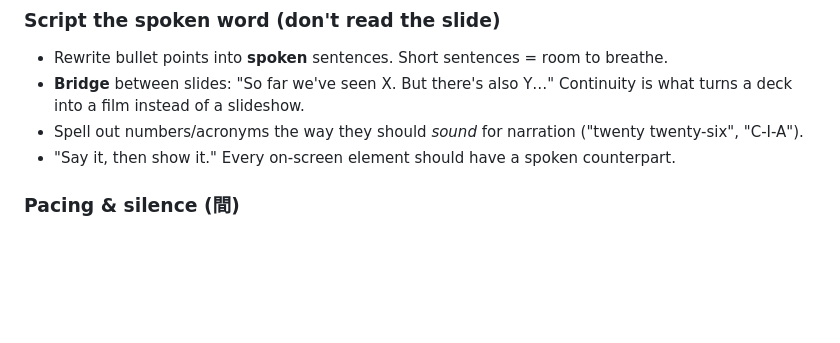
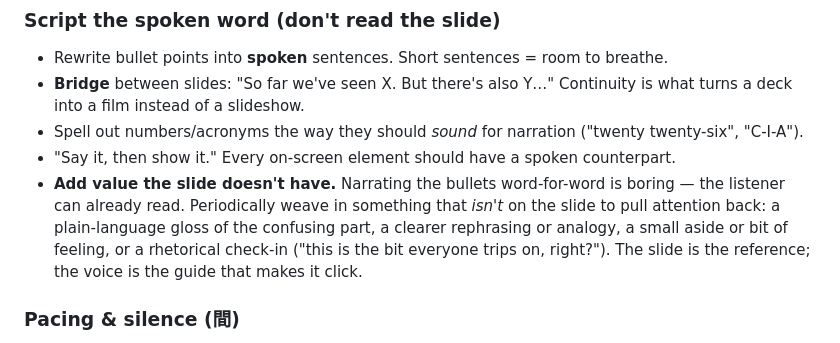
Before and after one commit to reearth/kamishibai, a Markdown page: skills/video-craft/SKILL.md, the part around the change. Drawn GitHub-style; blank space fills up the shorter version.

Commit message:
docs(video-craft): weave off-slide value into the narration
Add a scripting principle: reading the slide verbatim is boring — the listener
can already read it. Periodically mix in something not on the slide (a
plain-language gloss, a clearer rephrasing/analogy, a small aside or feeling, a
rhetorical check-in) to pull attention back. The slide is the reference; the
voice is the guide.

```diff
--- a/skills/video-craft/SKILL.md
+++ b/skills/video-craft/SKILL.md
@@ -35,6 +35,12 @@ Both share the principles below; B adds the "Brand-film extras" section.
 - Spell out numbers/acronyms the way they should *sound* for narration
   ("twenty twenty-six", "C-I-A").
 - "Say it, then show it." Every on-screen element should have a spoken counterpart.
+- **Add value the slide doesn't have.** Narrating the bullets word-for-word is
+  boring — the listener can already read. Periodically weave in something that
+  *isn't* on the slide to pull attention back: a plain-language gloss of the
+  confusing part, a clearer rephrasing or analogy, a small aside or bit of
+  feeling, or a rhetorical check-in ("this is the bit everyone trips on, right?").
+  The slide is the reference; the voice is the guide that makes it click.
 
 ### Pacing & silence (間)
 - Silence is an edit tool. Hold **~2s between slides**, **~3s at a chapter change**.
```
